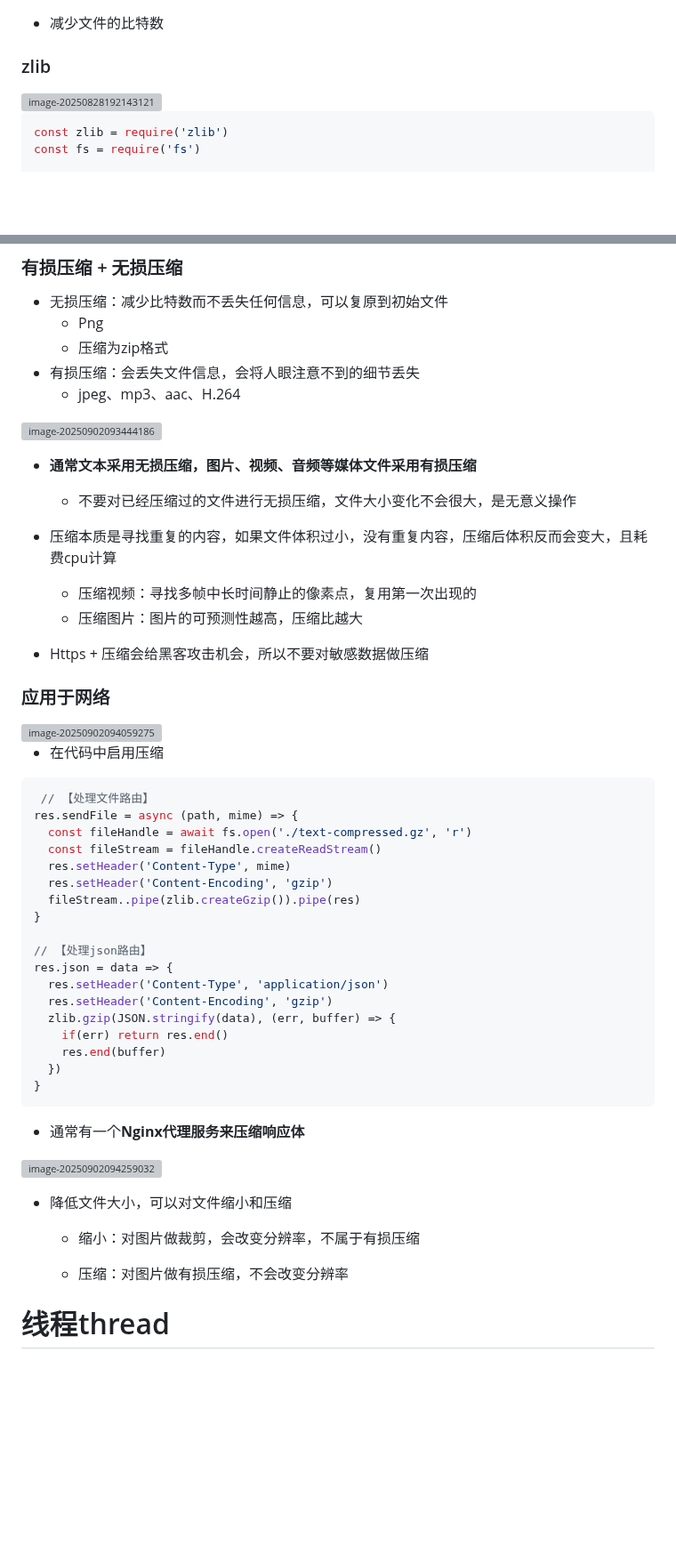
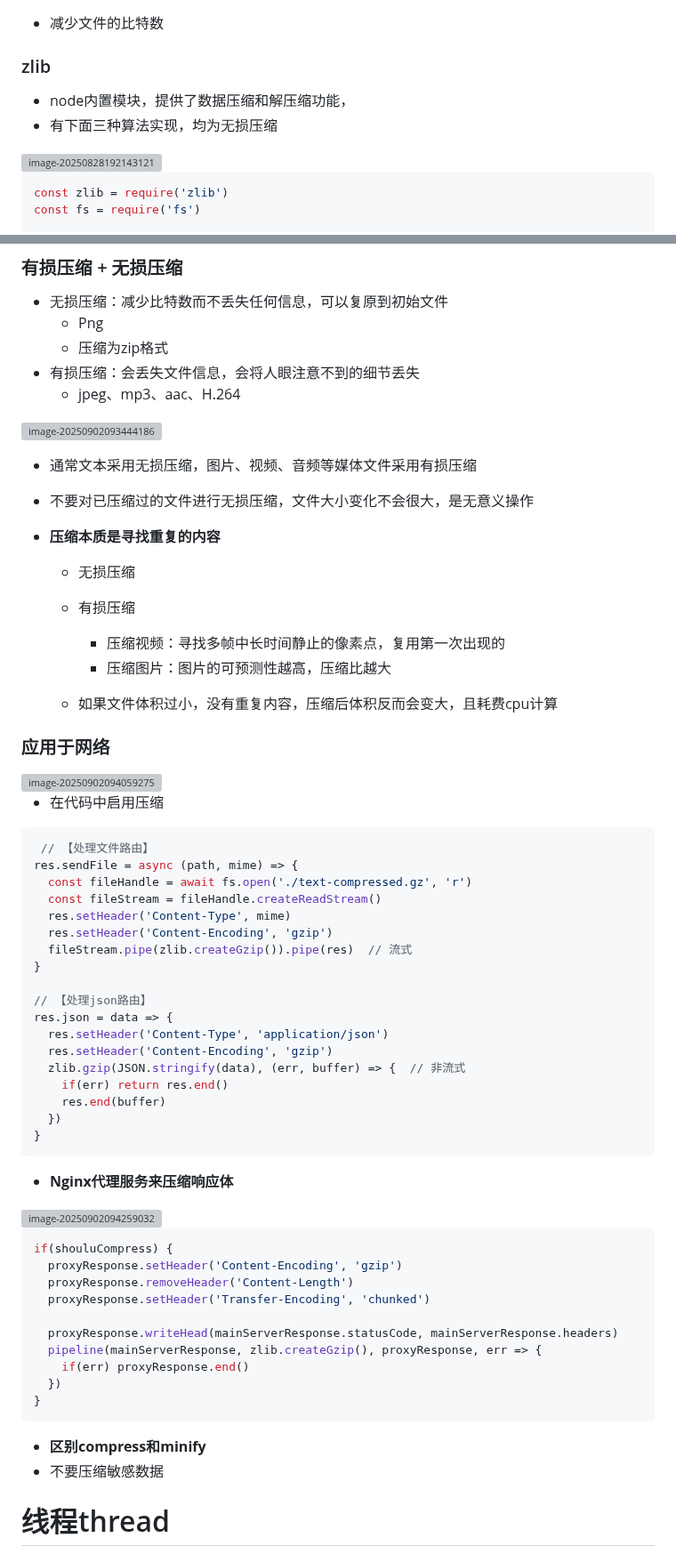
Before and after one commit to shilixiaoqiaoya/typora, a Markdown page: node-core concepts.md, 2 parts joined by grey strips. Shown at 89% size. GitHub-like rendering; blank space fills up the shorter version; grey boxes are pictures that could not be loaded.

Commit message:
数据压缩

````diff
--- a/node-core concepts.md
+++ b/node-core concepts.md
@@ -2635,6 +2635,9 @@ pdf处理程序 poppler
 
 ### zlib
 
+- node内置模块，提供了数据压缩和解压缩功能，
+- 有下面三种算法实现，均为无损压缩
+
 <img src="https://cdn.jsdelivr.net/gh/shilixiaoqiaoya/pictures@master/image-20250828192143121.png" alt="image-20250828192143121" style="zoom:50%;" />
 
 ```js
@@ -2669,13 +2672,18 @@ zlib.createGunzip()
 
 <img src="https://cdn.jsdelivr.net/gh/shilixiaoqiaoya/pictures@master/image-20250902093444186.png" alt="image-20250902093444186" style="zoom:30%;" />
 
-- **通常文本采用无损压缩，图片、视频、音频等媒体文件采用有损压缩**
-  - 不要对已经压缩过的文件进行无损压缩，文件大小变化不会很大，是无意义操作
-- 压缩本质是寻找重复的内容，如果文件体积过小，没有重复内容，压缩后体积反而会变大，且耗费cpu计算
-  - 压缩视频：寻找多帧中长时间静止的像素点，复用第一次出现的
-  - 压缩图片：图片的可预测性越高，压缩比越大
-
-- Https + 压缩会给黑客攻击机会，所以不要对敏感数据做压缩
+- 通常文本采用无损压缩，图片、视频、音频等媒体文件采用有损压缩
+
+- 不要对已压缩过的文件进行无损压缩，文件大小变化不会很大，是无意义操作
+
+- **压缩本质是寻找重复的内容**
+
+  - 无损压缩
+  - 有损压缩
+    - 压缩视频：寻找多帧中长时间静止的像素点，复用第一次出现的
+    - 压缩图片：图片的可预测性越高，压缩比越大
+
+  - 如果文件体积过小，没有重复内容，压缩后体积反而会变大，且耗费cpu计算
 
 
 
@@ -2696,14 +2704,14 @@ res.sendFile = async (path, mime) => {
   const fileStream = fileHandle.createReadStream()
   res.setHeader('Content-Type', mime)
   res.setHeader('Content-Encoding', 'gzip')
-  fileStream..pipe(zlib.createGzip()).pipe(res)
+  fileStream.pipe(zlib.createGzip()).pipe(res)  // 流式
 }
 
 // 【处理json路由】
 res.json = data => {
   res.setHeader('Content-Type', 'application/json')
   res.setHeader('Content-Encoding', 'gzip')
-  zlib.gzip(JSON.stringify(data), (err, buffer) => {
+  zlib.gzip(JSON.stringify(data), (err, buffer) => {  // 非流式
     if(err) return res.end()
     res.end(buffer)
   })
@@ -2712,21 +2720,31 @@ res.json = data => {
 
 
 
-- 通常有一个**Nginx代理服务来压缩响应体**
+- **Nginx代理服务来压缩响应体**
 
 <img src="https://cdn.jsdelivr.net/gh/shilixiaoqiaoya/pictures@master/image-20250902094259032.png" alt="image-20250902094259032" style="zoom:50%;" />
 
-
-
-
-
-
-
-- 降低文件大小，可以对文件缩小和压缩
-
-  - 缩小：对图片做裁剪，会改变分辨率，不属于有损压缩
-
-  - 压缩：对图片做有损压缩，不会改变分辨率
+```js
+if(shouluCompress) {
+  proxyResponse.setHeader('Content-Encoding', 'gzip')
+  proxyResponse.removeHeader('Content-Length')
+  proxyResponse.setHeader('Transfer-Encoding', 'chunked')
+
+  proxyResponse.writeHead(mainServerResponse.statusCode, mainServerResponse.headers)
+  pipeline(mainServerResponse, zlib.createGzip(), proxyResponse, err => {
+    if(err) proxyResponse.end()
+  })
+}
+```
+
+
+
+- **区别compress和minify**
+- 不要压缩敏感数据
+
+
+
+
 
 
 
````
